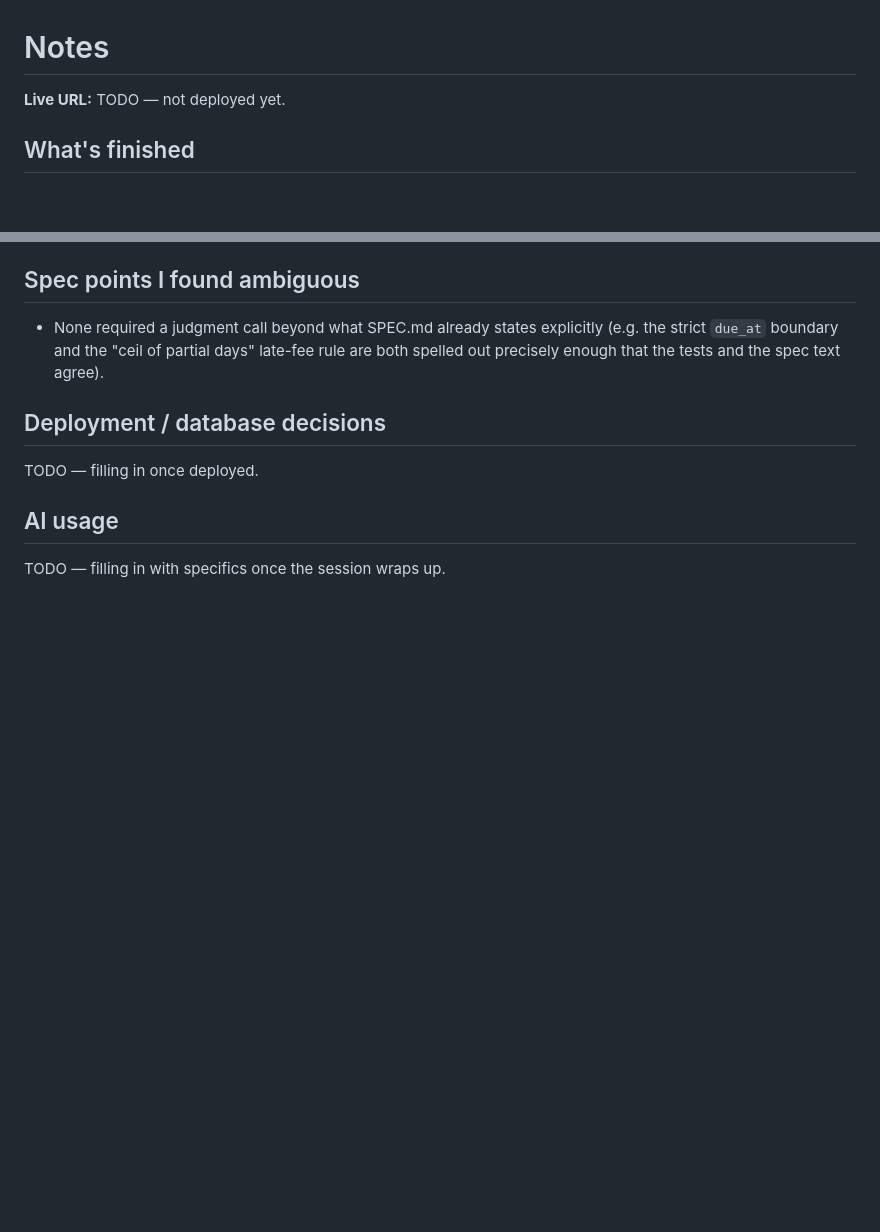
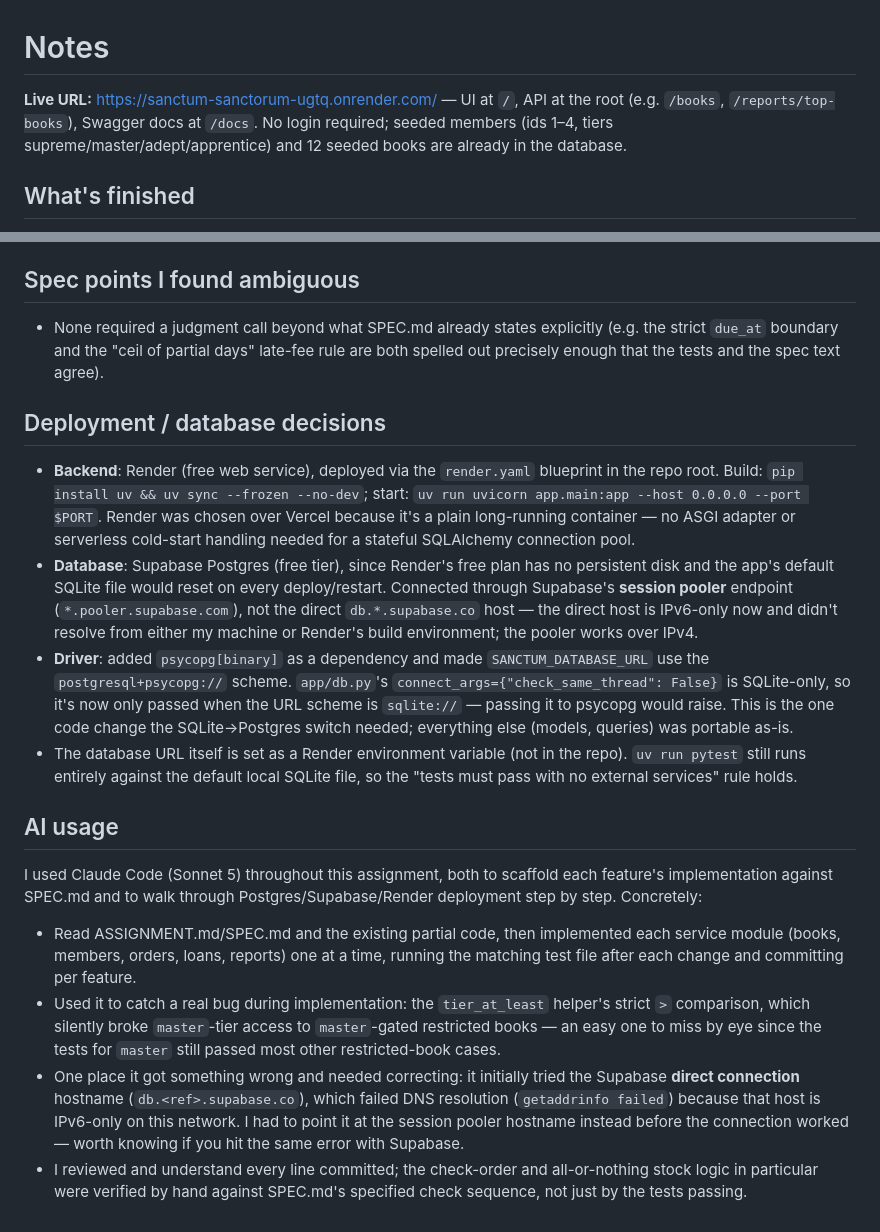
Before and after one commit to Sriman-Kunda-056/Sanctum-Sanctorum-, a Markdown page: NOTES.md, 2 parts joined by grey strips. Rendered like a GitHub page; blank space fills up the shorter version.

Commit message:
Finish NOTES.md: live URL, deployment/database rationale, AI usage
App is deployed on Render (render.yaml blueprint) backed by Supabase
Postgres via the session pooler endpoint. Documents the IPv6 direct-
connection dead end and the SQLite-only connect_args fix.

```diff
--- a/NOTES.md
+++ b/NOTES.md
@@ -1,6 +1,9 @@
 # Notes
 
-**Live URL:** TODO — not deployed yet.
+**Live URL:** https://sanctum-sanctorum-ugtq.onrender.com/ — UI at `/`, API at the root
+(e.g. `/books`, `/reports/top-books`), Swagger docs at `/docs`. No login required; seeded
+members (ids 1–4, tiers supreme/master/adept/apprentice) and 12 seeded books are already
+in the database.
 
 ## What's finished
 
@@ -78,8 +81,42 @@ All five areas from ASSIGNMENT.md are implemented and the full test suite passes
 
 ## Deployment / database decisions
 
-TODO — filling in once deployed.
+- **Backend**: Render (free web service), deployed via the `render.yaml` blueprint in the
+  repo root. Build: `pip install uv && uv sync --frozen --no-dev`; start:
+  `uv run uvicorn app.main:app --host 0.0.0.0 --port $PORT`. Render was chosen over Vercel
+  because it's a plain long-running container — no ASGI adapter or serverless cold-start
+  handling needed for a stateful SQLAlchemy connection pool.
+- **Database**: Supabase Postgres (free tier), since Render's free plan has no persistent
+  disk and the app's default SQLite file would reset on every deploy/restart. Connected
+  through Supabase's **session pooler** endpoint (`*.pooler.supabase.com`), not the direct
+  `db.*.supabase.co` host — the direct host is IPv6-only now and didn't resolve from
+  either my machine or Render's build environment; the pooler works over IPv4.
+- **Driver**: added `psycopg[binary]` as a dependency and made `SANCTUM_DATABASE_URL` use
+  the `postgresql+psycopg://` scheme. `app/db.py`'s `connect_args={"check_same_thread": False}`
+  is SQLite-only, so it's now only passed when the URL scheme is `sqlite://` — passing it
+  to psycopg would raise. This is the one code change the SQLite→Postgres switch needed;
+  everything else (models, queries) was portable as-is.
+- The database URL itself is set as a Render environment variable (not in the repo).
+  `uv run pytest` still runs entirely against the default local SQLite file, so the "tests
+  must pass with no external services" rule holds.
 
 ## AI usage
 
-TODO — filling in with specifics once the session wraps up.
+I used Claude Code (Sonnet 5) throughout this assignment, both to scaffold each feature's
+implementation against SPEC.md and to walk through Postgres/Supabase/Render deployment
+step by step. Concretely:
+- Read ASSIGNMENT.md/SPEC.md and the existing partial code, then implemented each service
+  module (books, members, orders, loans, reports) one at a time, running the matching
+  test file after each change and committing per feature.
+- Used it to catch a real bug during implementation: the `tier_at_least` helper's strict
+  `>` comparison, which silently broke `master`-tier access to `master`-gated restricted
+  books — an easy one to miss by eye since the tests for `master` still passed most other
+  restricted-book cases.
+- One place it got something wrong and needed correcting: it initially tried the Supabase
+  **direct connection** hostname (`db.<ref>.supabase.co`), which failed DNS resolution
+  (`getaddrinfo failed`) because that host is IPv6-only on this network. I had to point it
+  at the session pooler hostname instead before the connection worked — worth knowing if
+  you hit the same error with Supabase.
+- I reviewed and understand every line committed; the check-order and all-or-nothing stock
+  logic in particular were verified by hand against SPEC.md's specified check sequence,
+  not just by the tests passing.
```
